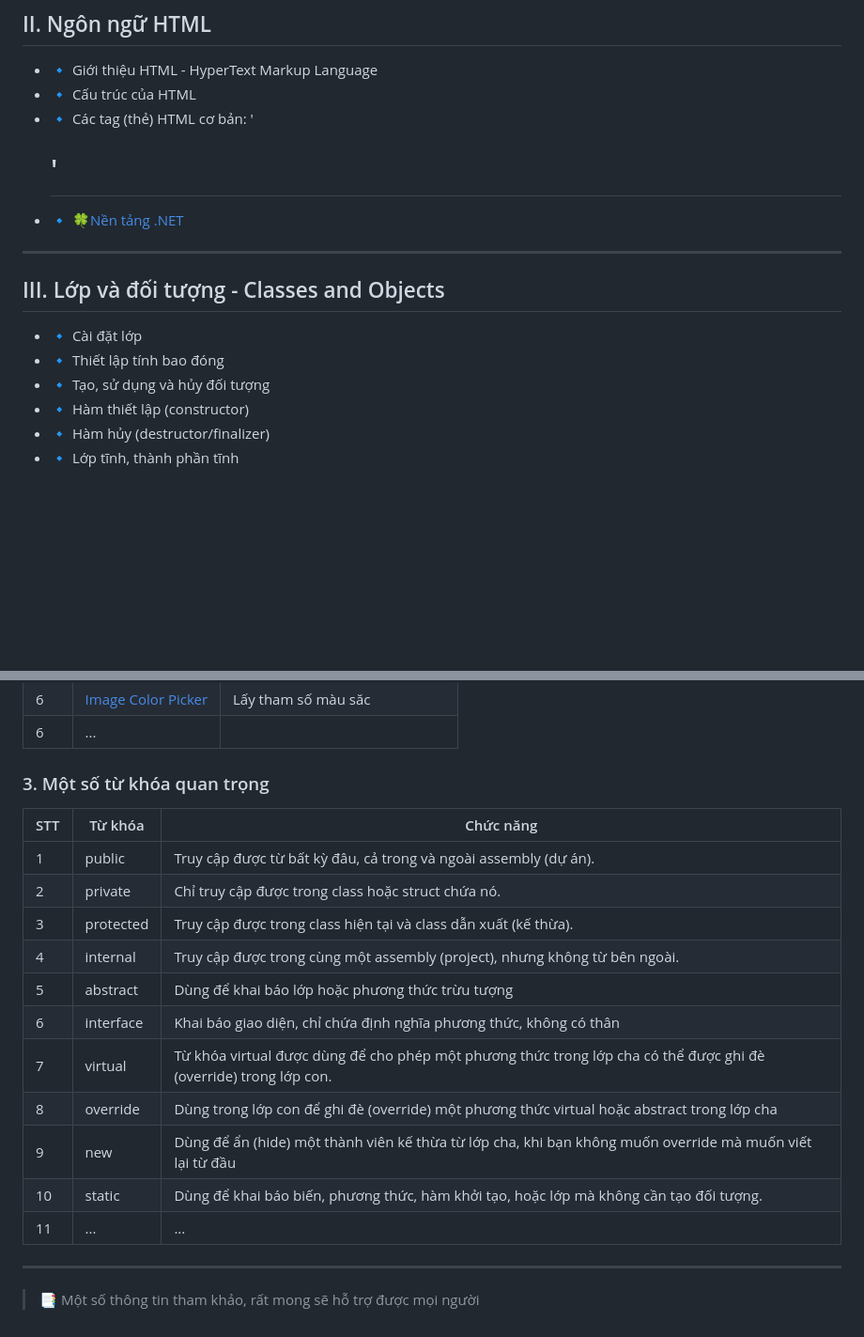
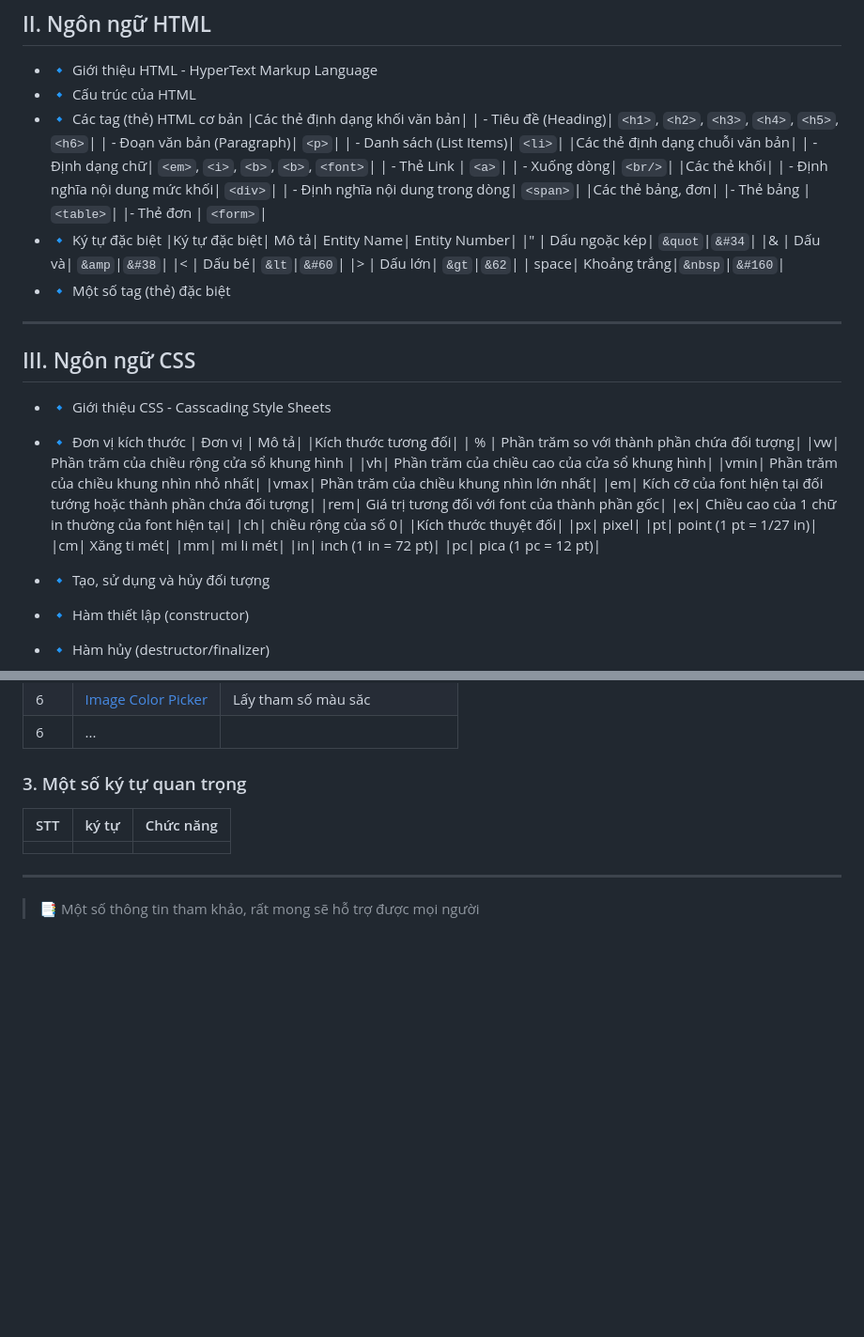
Before and after one commit to InfoTech-NTU/Thiet-Ke-Web, a Markdown page: README.md, 2 parts joined by grey strips. Shown at 94% size. Rendered like a GitHub page; blank space fills up the shorter version.

```diff
--- a/README.md
+++ b/README.md
@@ -13,14 +13,54 @@
 ## II. Ngôn ngữ HTML
 - 🔹 Giới thiệu HTML - HyperText Markup Language
 - 🔹 Cấu trúc của HTML
-- 🔹 Các tag (thẻ) HTML cơ bản: '<h1>'
-- 🔹 🍀[Nền tảng .NET](https://learn.microsoft.com/en-us/dotnet/)
+- 🔹 Các tag (thẻ) HTML cơ bản
+|Các thẻ định dạng khối văn bản|
+| - Tiêu đề (Heading)| `<h1>`, `<h2>`, `<h3>`, `<h4>`, `<h5>`, `<h6>`|
+| - Đoạn văn bản (Paragraph)| `<p>`|
+| - Danh sách (List Items)| `<li>`|
+|Các thẻ định dạng chuỗi văn bản|
+| - Định dạng chữ| `<em>`, `<i>`, `<b>`, `<b>`, `<font>`|
+| - Thẻ Link | `<a>`|
+| - Xuống dòng| `<br/>`|
+|Các thẻ khối|
+| - Định nghĩa nội dung mức khối| `<div>`|
+| - Định nghĩa nội dung trong dòng| `<span>`|
+|Các thẻ bảng, đơn|
+|- Thẻ bảng | `<table>`|
+|- Thẻ đơn | `<form>`|
+- 🔹 Ký tự đặc biệt
+|Ký tự đặc biệt| Mô tả| Entity Name| Entity Number|
+|" | Dấu ngoặc kép| `&quot`|`&#34`|
+|& | Dấu và| `&amp`|`&#38`|
+|< | Dấu bé| `&lt`|`&#60`|
+|> | Dấu lớn| `&gt`|`&62`|
+| space| Khoảng trắng|`&nbsp`|`&#160`|
+- 🔹 Một số tag (thẻ) đặc biệt
 
 ---
 
-## III. Lớp và đối tượng - Classes and Objects
-- 🔹 Cài đặt lớp
-- 🔹 Thiết lập tính bao đóng
+## III. Ngôn ngữ CSS
+- 🔹 Giới thiệu CSS - Casscading Style Sheets
+- 🔹 Đơn vị kích thước
+| Đơn vị | Mô tả|
+|Kích thước tương đối|
+| % | Phần trăm so với thành phần chứa đối tượng|
+|vw| Phần trăm của chiều rộng cửa sổ khung hình |
+|vh| Phần trăm của chiều cao của cửa sổ khung hình|
+|vmin| Phần trăm của chiều khung nhìn nhỏ nhất|
+|vmax| Phần trăm của chiều khung nhìn lớn nhất|
+|em| Kích cỡ của font hiện tại đối tướng hoặc thành phần chứa đối tượng|
+|rem| Giá trị tương đối với font của thành phần gốc|
+|ex| Chiều cao của 1 chữ in thường của font hiện tại|
+|ch| chiều rộng của số 0|
+|Kích thước thuyệt đối|
+|px| pixel|
+|pt| point (1 pt = 1/27 in)|
+|cm| Xăng ti mét|
+|mm| mi li mét|
+|in| inch (1 in = 72 pt)|
+|pc| pica (1 pc = 12 pt)|
+
 - 🔹 Tạo, sử dụng và hủy đối tượng
 - 🔹 Hàm thiết lập (constructor)
 - 🔹 Hàm hủy (destructor/finalizer)
@@ -85,21 +125,11 @@
 | 6   | [Image Color Picker](https://imagecolorpicker.com/vi)| Lấy tham số màu săc|
 | 6   | ...          |
 
-### 3. Một số từ khóa quan trọng
+### 3. Một số ký tự quan trọng
 
-| STT | Từ khóa                   | Chức năng                                                       |
+| STT | ký tự                   | Chức năng                                                       |
 |-----|-----------------------------|-----------------------------------------------------------------|
-| 1   | public                 | Truy cập được từ bất kỳ đâu, cả trong và ngoài assembly (dự án).                              |
-| 2   | private  | Chỉ truy cập được trong class hoặc struct chứa nó.|
-| 3   | protected                  | Truy cập được trong class hiện tại và class dẫn xuất (kế thừa).|
-| 4   | internal                | Truy cập được trong cùng một assembly (project), nhưng không từ bên ngoài.|
-| 5   | abstract                      | Dùng để khai báo lớp hoặc phương thức trừu tượng|
-| 6   | interface                    | Khai báo giao diện, chỉ chứa định nghĩa phương thức, không có thân|
-| 7   | virtual    | Từ khóa virtual được dùng để cho phép một phương thức trong lớp cha có thể được ghi đè (override) trong lớp con.|
-| 8   | override                   | Dùng trong lớp con để ghi đè (override) một phương thức virtual hoặc abstract trong lớp cha|
-| 9   | new                      | Dùng để ẩn (hide) một thành viên kế thừa từ lớp cha, khi bạn không muốn override mà muốn viết lại từ đầu|
-| 10  | static             | Dùng để khai báo biến, phương thức, hàm khởi tạo, hoặc lớp mà không cần tạo đối tượng.|
-| 11  | ...                         | ...                                                                    |
+||
 
 ---
 
```
